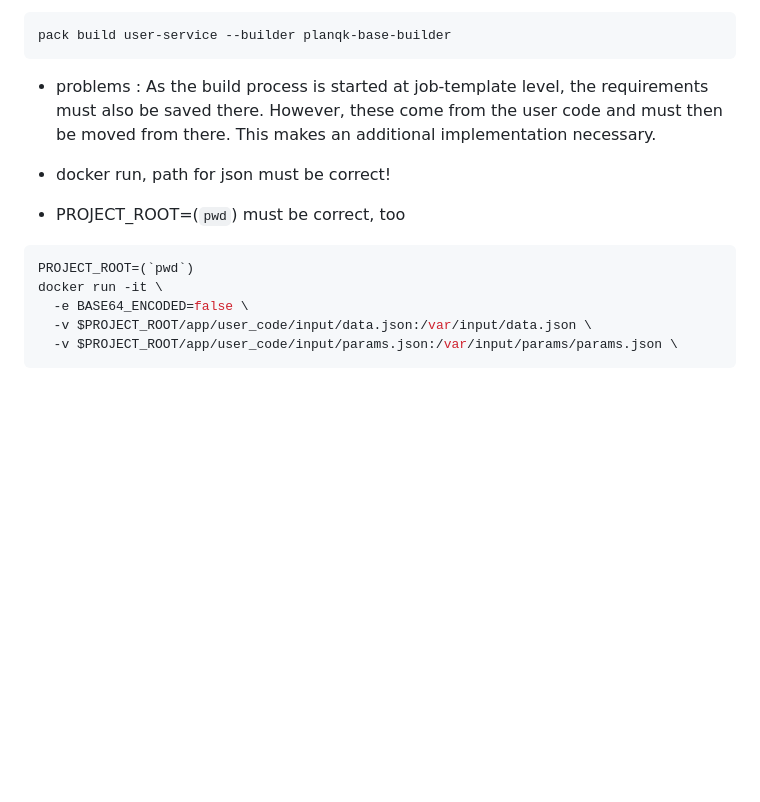
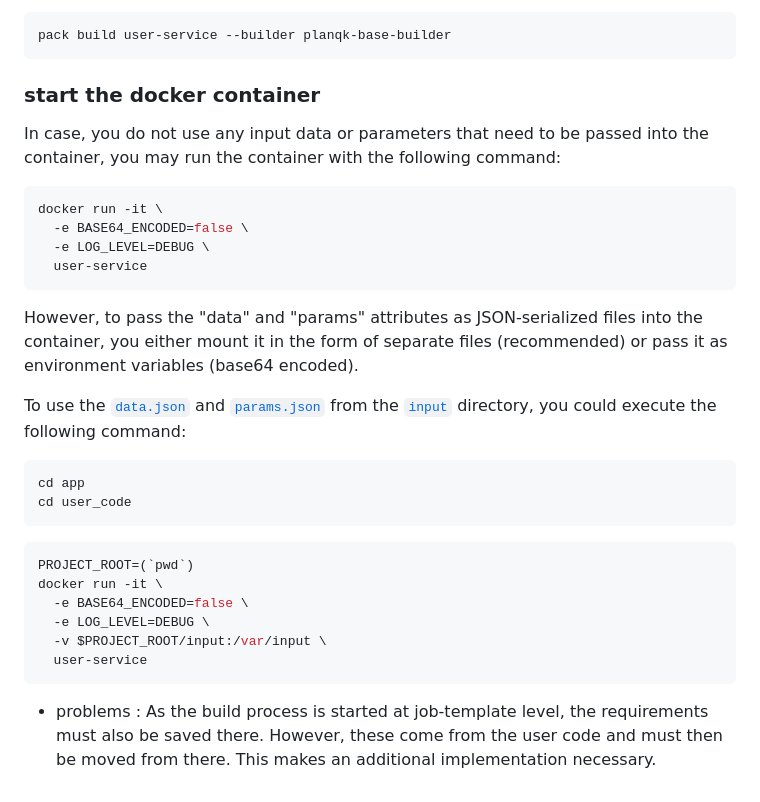
Before and after one commit to PlanQK/planqk-buildpacks, a Markdown page: docs_update.md, the part around one of its changes. Drawn GitHub-style; blank space fills up the shorter version.

Commit message:
last update befor meeting on docs_update

````diff
--- a/docs_update.md
+++ b/docs_update.md
@@ -117,18 +117,34 @@ Now all preparations are completed and the template can be built into an image.
 pack build user-service --builder planqk-base-builder
 ```
 
+### start the docker container
 
+In case, you do not use any input data or parameters that need to be passed into the container, you may run the container with the following command:
 
+```bash
+docker run -it \
+  -e BASE64_ENCODED=false \
+  -e LOG_LEVEL=DEBUG \
+  user-service
+ ```
 
-* problems : As the build process is started at job-template level, the requirements must also be saved there. However, these come from the user code and must then be moved from there. This makes an additional implementation necessary.
+However, to pass the "data" and "params" attributes as JSON-serialized files into the container, you either mount it in the form of separate files (recommended) or pass it as environment variables (base64 encoded).
 
+To use the [`data.json`](input/data.json) and [`params.json`](input/params.json) from the [`input`](input) directory, you could execute the following command:
 
-* docker run, path for json must be correct!
-* PROJECT_ROOT=(`pwd`)  must be correct, too
+```bash
+cd app
+cd user_code
+```
+
 ```bash
 PROJECT_ROOT=(`pwd`)
 docker run -it \
   -e BASE64_ENCODED=false \
-  -v $PROJECT_ROOT/app/user_code/input/data.json:/var/input/data.json \
-  -v $PROJECT_ROOT/app/user_code/input/params.json:/var/input/params/params.json \
+  -e LOG_LEVEL=DEBUG \
+  -v $PROJECT_ROOT/input:/var/input \
+  user-service
 ```
+
+
+* problems : As the build process is started at job-template level, the requirements must also be saved there. However, these come from the user code and must then be moved from there. This makes an additional implementation necessary.
````
Also changed, not shown: other parts of docs_update.md (+1 -1 lines).
